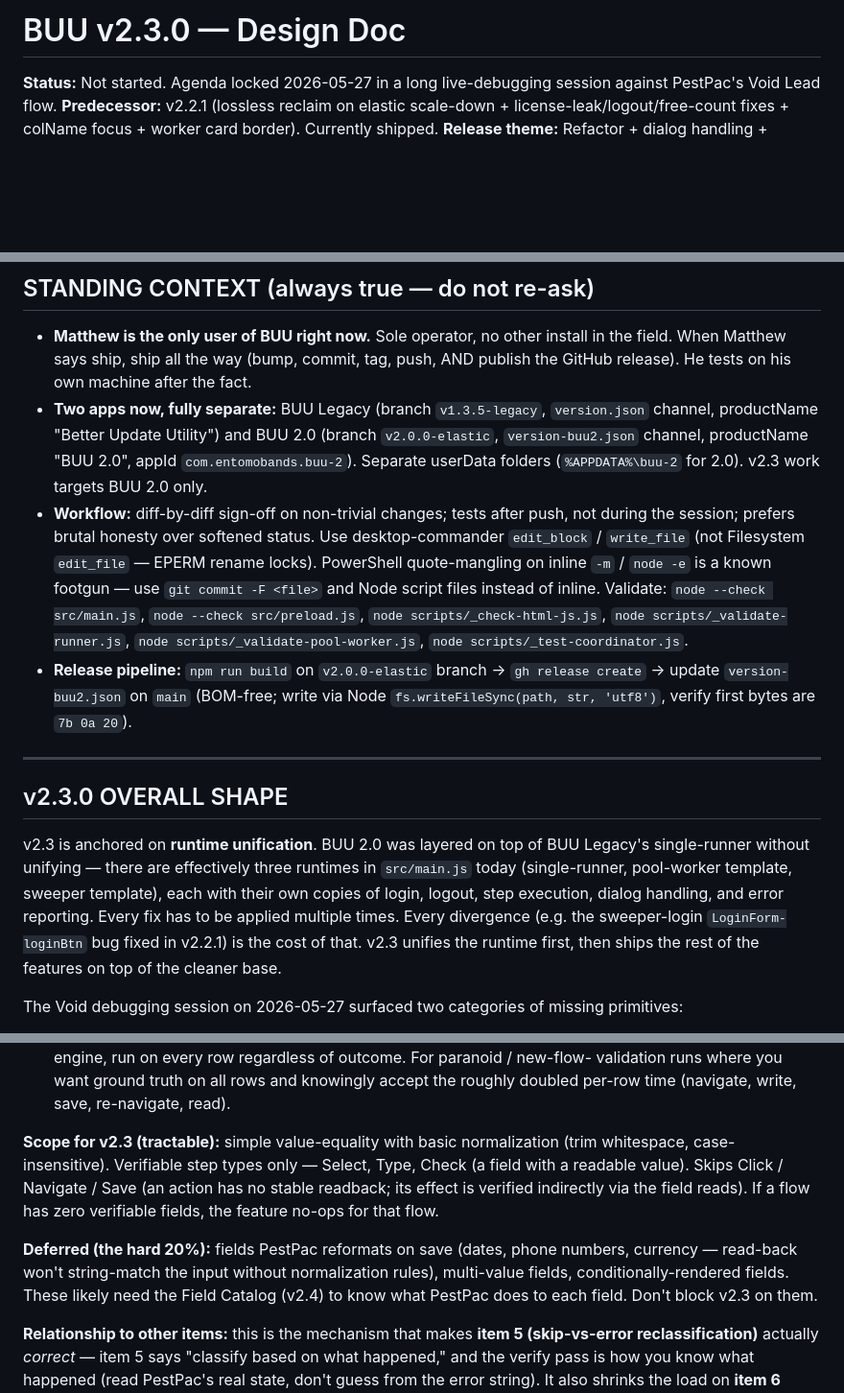
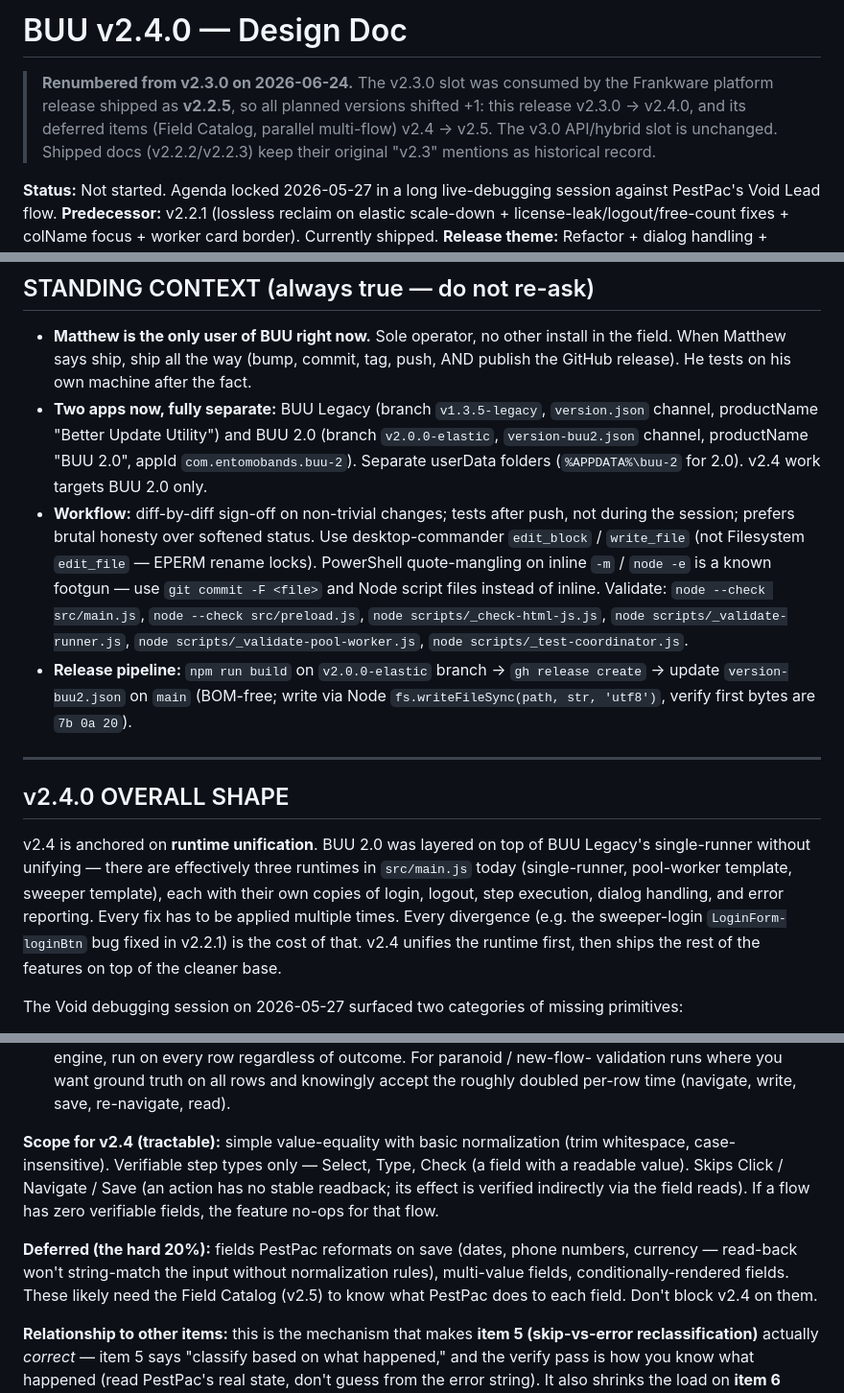
Before and after one commit to EntomoBrandsMR/better-update-utility-release, a Markdown page: docs/design/BUU-v2.4.0-DESIGN.md, 3 parts joined by grey strips. Shown at 96% size. GitHub-like rendering; blank space fills up the shorter version.

Commit message:
Renumber roadmap +1: planned v2.3.0 design doc to v2.4.0; deferred v2.4 to v2.5 (Frankware shipped in the v2.2.5 slot). v3.0 and shipped docs unchanged.

```diff
--- a/docs/design/BUU-v2.3.0-DESIGN.md
+++ b/docs/design/BUU-v2.4.0-DESIGN.md
@@ -1,4 +1,10 @@
-# BUU v2.3.0 — Design Doc
+# BUU v2.4.0 — Design Doc
+
+> **Renumbered from v2.3.0 on 2026-06-24.** The v2.3.0 slot was consumed by the Frankware
+> platform release shipped as **v2.2.5**, so all planned versions shifted +1: this release
+> v2.3.0 → v2.4.0, and its deferred items (Field Catalog, parallel multi-flow) v2.4 → v2.5.
+> The v3.0 API/hybrid slot is unchanged. Shipped docs (v2.2.2/v2.2.3) keep their original
+> "v2.3" mentions as historical record.
 
 **Status:** Not started. Agenda locked 2026-05-27 in a long live-debugging session against PestPac's Void Lead flow.
 **Predecessor:** v2.2.1 (lossless reclaim on elastic scale-down + license-leak/logout/free-count fixes + colName focus + worker card border). Currently shipped.
@@ -14,7 +20,7 @@
 - **Two apps now, fully separate:** BUU Legacy (branch `v1.3.5-legacy`, `version.json` channel,
   productName "Better Update Utility") and BUU 2.0 (branch `v2.0.0-elastic`, `version-buu2.json`
   channel, productName "BUU 2.0", appId `com.entomobands.buu-2`). Separate userData folders
-  (`%APPDATA%\buu-2` for 2.0). v2.3 work targets BUU 2.0 only.
+  (`%APPDATA%\buu-2` for 2.0). v2.4 work targets BUU 2.0 only.
 - **Workflow:** diff-by-diff sign-off on non-trivial changes; tests after push, not during the
   session; prefers brutal honesty over softened status. Use desktop-commander `edit_block` /
   `write_file` (not Filesystem `edit_file` — EPERM rename locks). PowerShell quote-mangling on
@@ -28,14 +34,14 @@
 
 ---
 
-## v2.3.0 OVERALL SHAPE
+## v2.4.0 OVERALL SHAPE
 
-v2.3 is anchored on **runtime unification**. BUU 2.0 was layered on top of BUU Legacy's
+v2.4 is anchored on **runtime unification**. BUU 2.0 was layered on top of BUU Legacy's
 single-runner without unifying — there are effectively three runtimes in `src/main.js` today
 (single-runner, pool-worker template, sweeper template), each with their own copies of login,
 logout, step execution, dialog handling, and error reporting. Every fix has to be applied
 multiple times. Every divergence (e.g. the sweeper-login `LoginForm-loginBtn` bug fixed in
-v2.2.1) is the cost of that. v2.3 unifies the runtime first, then ships the rest of the
+v2.2.1) is the cost of that. v2.4 unifies the runtime first, then ships the rest of the
 features on top of the cleaner base.
 
 The Void debugging session on 2026-05-27 surfaced two categories of missing primitives:
@@ -571,7 +577,7 @@ inline-always is not even cheaper in the way it appears, because to be meaningfu
   validation runs where you want ground truth on all rows and knowingly accept the roughly
   doubled per-row time (navigate, write, save, re-navigate, read).
 
-**Scope for v2.3 (tractable):** simple value-equality with basic normalization (trim
+**Scope for v2.4 (tractable):** simple value-equality with basic normalization (trim
 whitespace, case-insensitive). Verifiable step types only — Select, Type, Check (a field with a
 readable value). Skips Click / Navigate / Save (an action has no stable readback; its effect is
 verified indirectly via the field reads). If a flow has zero verifiable fields, the feature
@@ -579,8 +585,8 @@ no-ops for that flow.
 
 **Deferred (the hard 20%):** fields PestPac reformats on save (dates, phone numbers, currency —
 read-back won't string-match the input without normalization rules), multi-value fields,
-conditionally-rendered fields. These likely need the Field Catalog (v2.4) to know what PestPac
-does to each field. Don't block v2.3 on them.
+conditionally-rendered fields. These likely need the Field Catalog (v2.5) to know what PestPac
+does to each field. Don't block v2.4 on them.
 
 **Relationship to other items:** this is the mechanism that makes **item 5 (skip-vs-error
 reclassification)** actually *correct* — item 5 says "classify based on what happened," and the
```
Also changed, not shown: other parts of docs/design/BUU-v2.4.0-DESIGN.md (+8 -8 lines), BUU-PROJECT-HANDOFF.md (+9 -9 lines), DESIGN-INDEX.md (+8 -8 lines).
